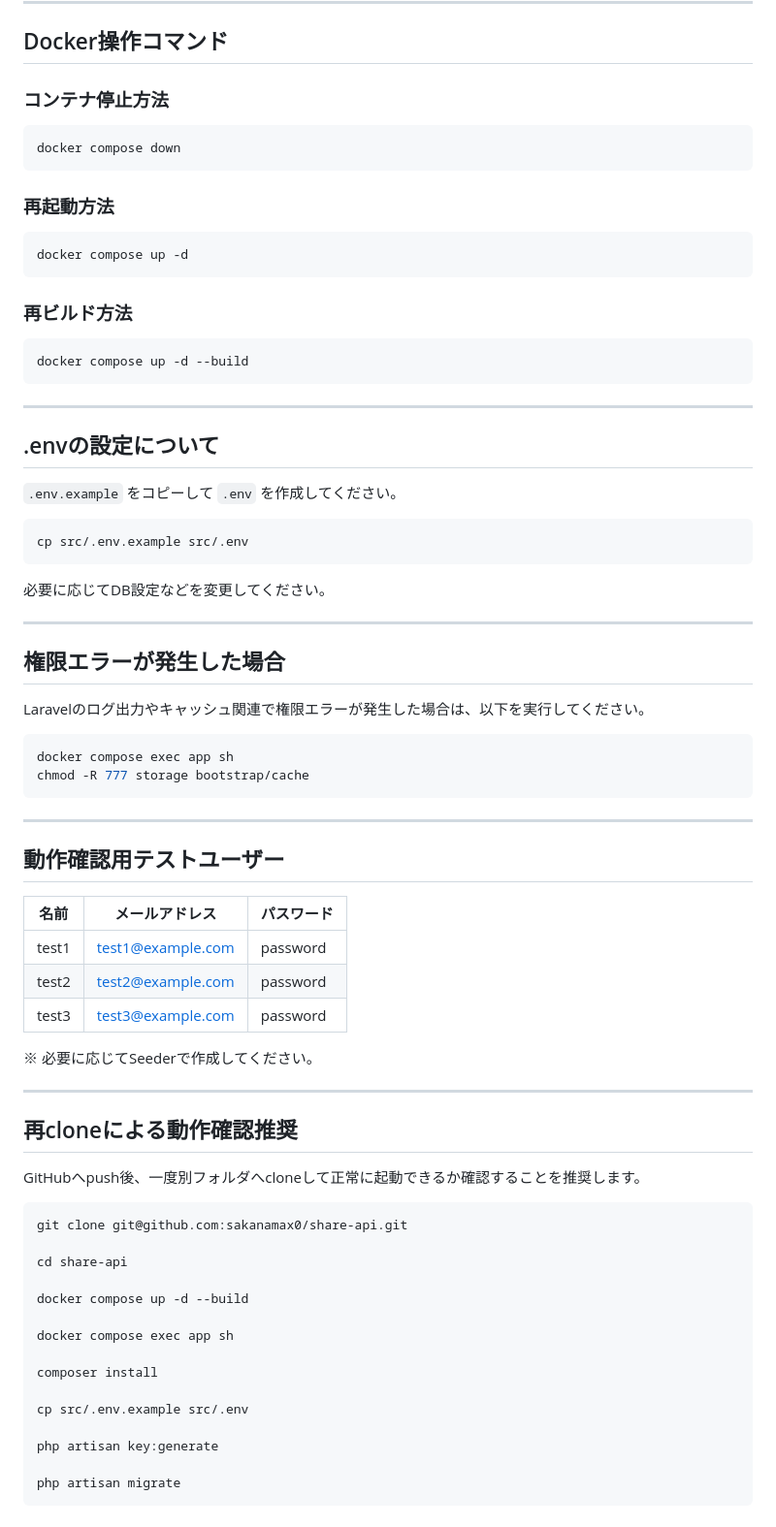
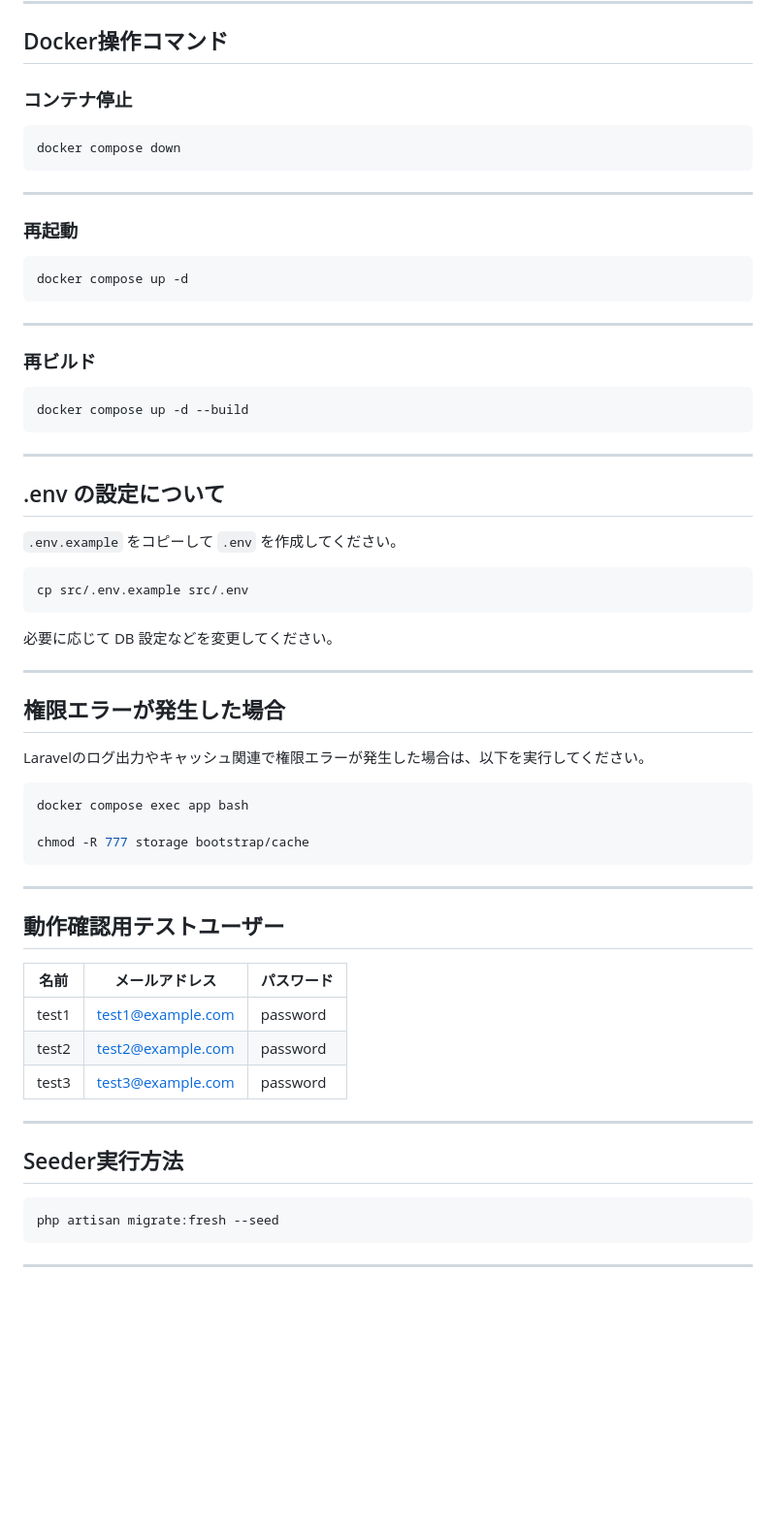
Before and after one commit to sakanamax0/SHARE, a Markdown page: README.md, the part around one of its changes. Shown at 97% size. GitHub-like rendering; blank space fills up the shorter version.

````diff
--- a/README.md
+++ b/README.md
@@ -209,19 +271,23 @@ http://localhost:3000
 
 ## Docker操作コマンド
 
-### コンテナ停止方法
+### コンテナ停止
 
 ```bash
 docker compose down
 ```
 
-### 再起動方法
+---
+
+### 再起動
 
 ```bash
 docker compose up -d
 ```
 
-### 再ビルド方法
+---
+
+### 再ビルド
 
 ```bash
 docker compose up -d --build
@@ -229,7 +295,7 @@ docker compose up -d --build
 
 ---
 
-## .envの設定について
+## .env の設定について
 
 `.env.example` をコピーして `.env` を作成してください。
 
@@ -237,7 +303,7 @@ docker compose up -d --build
 cp src/.env.example src/.env
 ```
 
-必要に応じてDB設定などを変更してください。
+必要に応じて DB 設定などを変更してください。
 
 ---
 
@@ -246,7 +312,8 @@ cp src/.env.example src/.env
 Laravelのログ出力やキャッシュ関連で権限エラーが発生した場合は、以下を実行してください。
 
 ```bash
-docker compose exec app sh
+docker compose exec app bash
+
 chmod -R 777 storage bootstrap/cache
 ```
 
@@ -254,34 +321,18 @@ chmod -R 777 storage bootstrap/cache
 
 ## 動作確認用テストユーザー
 
-| 名前  | メールアドレス                                | パスワード |
-| ----- | --------------------------------------------- | ---------- |
-| test1 | [test1@example.com](mailto:test1@example.com) | password   |
-| test2 | [test2@example.com](mailto:test2@example.com) | password   |
-| test3 | [test3@example.com](mailto:test3@example.com) | password   |
-
-※ 必要に応じてSeederで作成してください。
+| 名前    | メールアドレス                                       | パスワード    |
+| ----- | --------------------------------------------- | -------- |
+| test1 | [test1@example.com](mailto:test1@example.com) | password |
+| test2 | [test2@example.com](mailto:test2@example.com) | password |
+| test3 | [test3@example.com](mailto:test3@example.com) | password |
 
 ---
 
-## 再cloneによる動作確認推奨
-
-GitHubへpush後、一度別フォルダへcloneして正常に起動できるか確認することを推奨します。
+## Seeder実行方法
 
 ```bash
-git clone git@github.com:sakanamax0/share-api.git
+php artisan migrate:fresh --seed
+```
 
-cd share-api
-
-docker compose up -d --build
-
-docker compose exec app sh
-
-composer install
-
-cp src/.env.example src/.env
-
-php artisan key:generate
-
-php artisan migrate
-```
+---
````
Also changed, not shown: other parts of README.md (+145 -83 lines).
